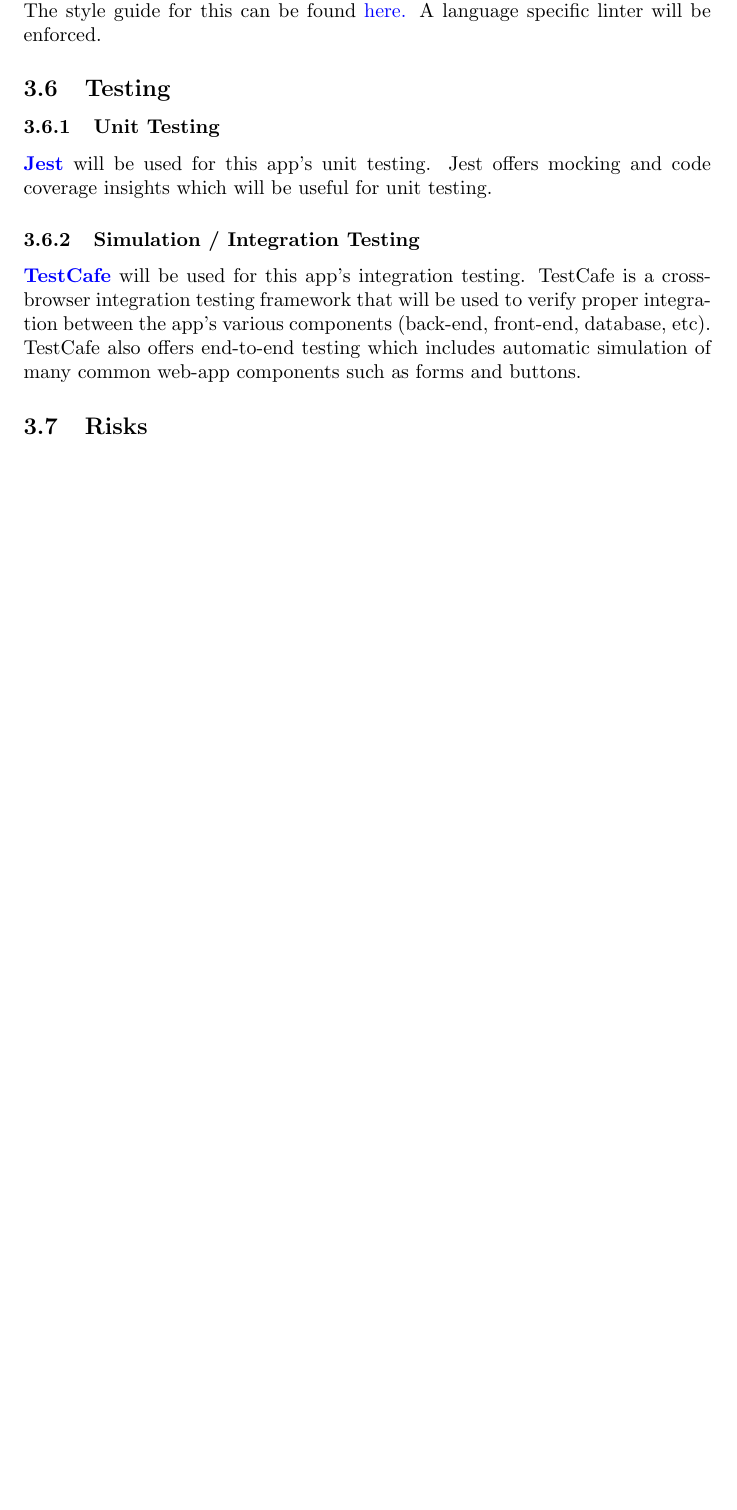
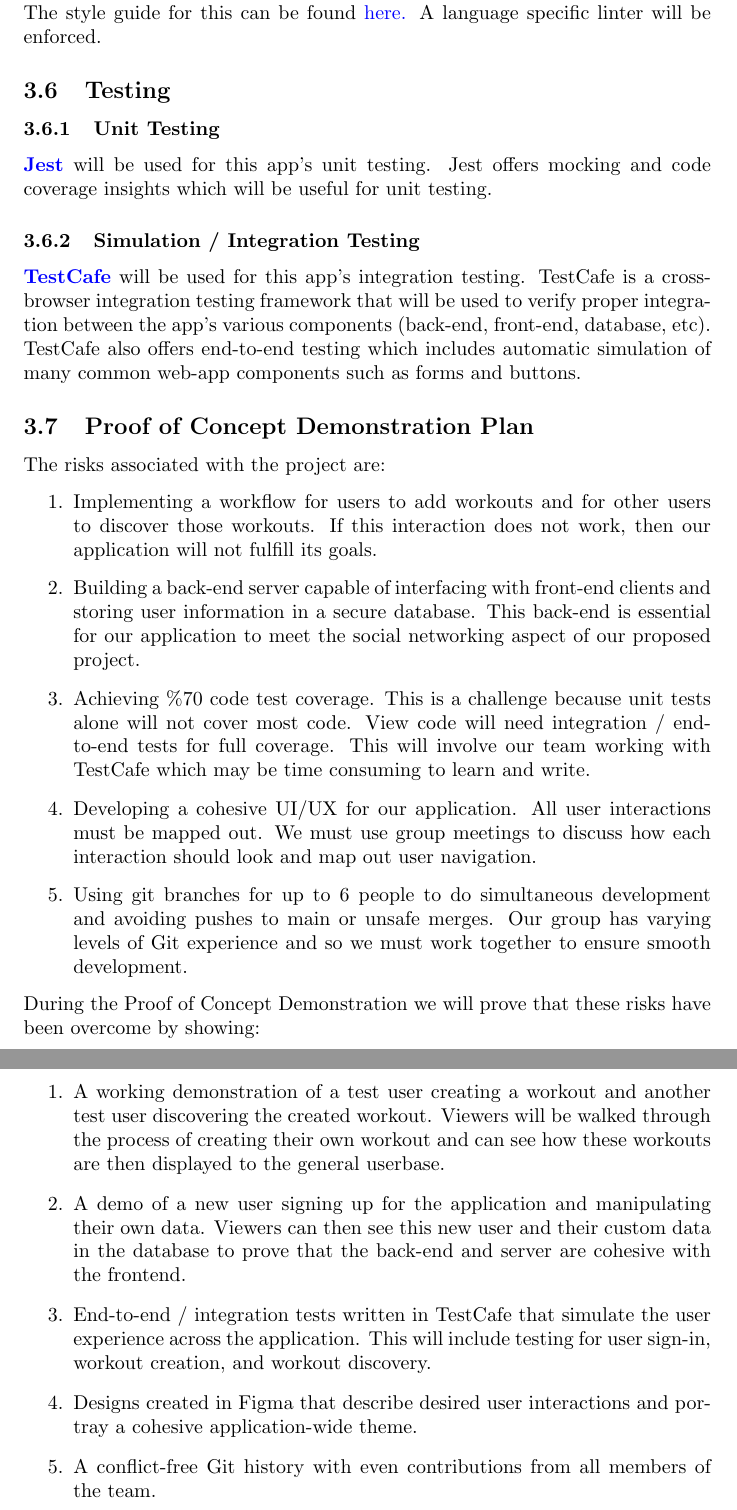
Before and after one commit to dimitritsampiras/olympian-mobile-app, a LaTeX document (docs/ProblemStatementAndGoals/ProblemStatement.tex): part of page 6 of 6 before the commit and two parts of pages 6 and 7 of 7 after it, the two joined at a grey line, cut so that both start at the same text, the shorter picture padded with empty space. Compiled offline with pdfLaTeX.

Commit message:
Proof of Concept Demonstration Plan with plan for overcoming risks (#10)
* Proof of Concept Demonstration Plan with plan for overcoming risks

* Spelling/grammar and formatting fixes

Co-authored-by: Matthew_McCracken <mccrackenmatthew73@yahoo.ca>
Co-authored-by: Bassel <basselrezkalla@gmail.com>

```diff
--- a/docs/ProblemStatementAndGoals/ProblemStatement.tex
+++ b/docs/ProblemStatementAndGoals/ProblemStatement.tex
@@ -205,7 +205,26 @@ A language specific linter will be enforced.
 \subsubsection {Simulation / Integration Testing}
 \textbf{\href{https://testcafe.io/}{TestCafe}} will be used for this app's integration testing. TestCafe is a cross-browser integration testing framework that will be used to verify proper integration between the app's various components (back-end, front-end, database, etc). TestCafe also offers end-to-end testing which includes automatic simulation of many common web-app components such as forms and buttons.
 
-\subsection {Risks}
+\subsection {Proof of Concept Demonstration Plan}
+The risks associated with the project are:
+\begin{enumerate}
+	\item Implementing a workflow for users to add workouts and for other users to discover those workouts. If this interaction does not work, then our application will not fulfill its goals.
+	\item Building a back-end server capable of interfacing with front-end clients and storing user information in a secure database. This back-end is essential for our application to meet the social networking aspect of our proposed project.
+	\item Achieving \%70 code test coverage. This is a challenge because unit tests alone will not cover most code. View code will need integration / end-to-end tests for full coverage. This will involve our team working with TestCafe which may be time consuming to learn and write.
+	\item Developing a cohesive UI/UX for our application. All user interactions must be mapped out. We must use group meetings to discuss how each interaction should look and map out user navigation.
+	\item Using git branches for up to 6 people to do simultaneous development and avoiding pushes to main or unsafe merges. Our group has varying levels of Git experience and so we must work together to ensure smooth development.
+	\end{enumerate}
+
+During the Proof of Concept Demonstration we will prove that these risks have been overcome by showing:
+\begin{enumerate}
+	\item A working demonstration of a test user creating a workout and another test user discovering the created workout. Viewers will be walked through the process of
+	creating their own workout and can see how these workouts are then displayed to the general userbase.
+	\item A demo of a new user signing up for the application and manipulating their own data. Viewers can then see this new user and their custom data in the database
+	to prove that the back-end and server are cohesive with the frontend.
+	\item End-to-end / integration tests written in TestCafe that simulate the user experience across the application. This will include testing for user sign-in, workout creation, and workout discovery.
+	\item Designs created in Figma that describe desired user interactions and portray a cohesive application-wide theme.
+	\item A conflict-free Git history with even contributions from all members of the team.
+\end{enumerate}
 
 
 \end{document}
```
Also changed, not shown: docs/ProblemStatementAndGoals/ProblemStatement.pdf, docs/ProblemStatementAndGoals/ProblemStatement.tex (2 more changed lines).
